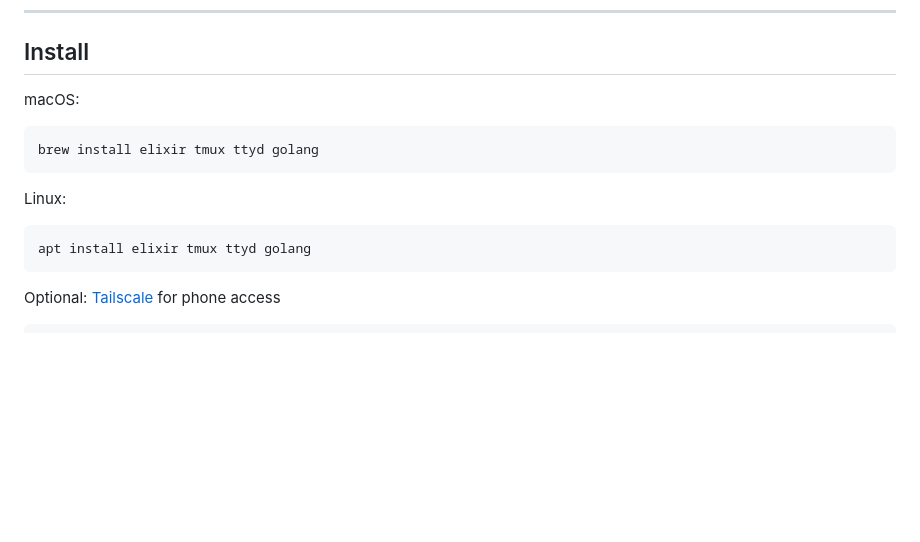
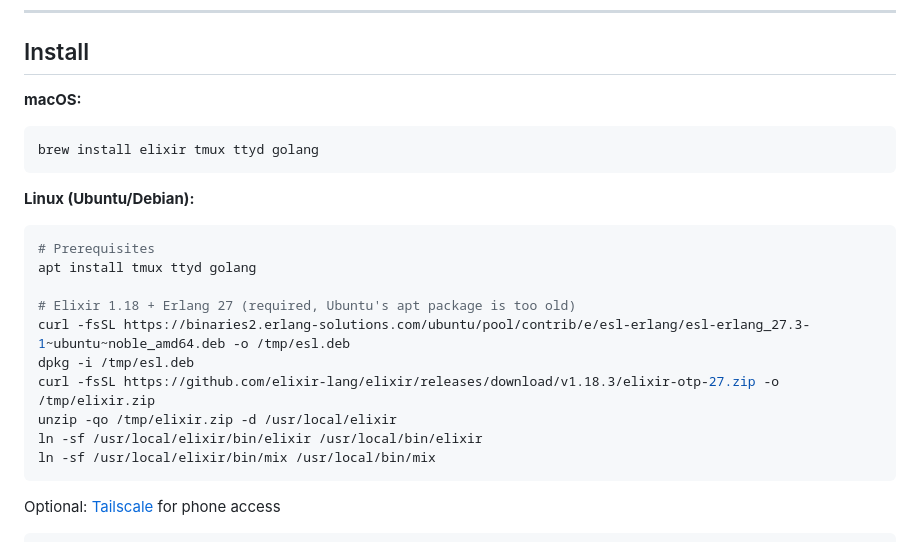
Before and after one commit to nilszeilon/pair, a Markdown page: README.md, the part around the change. Drawn GitHub-style; blank space fills up the shorter version.

Commit message:
Update README with Linux Elixir 1.18/Erlang 27 install steps

````diff
--- a/README.md
+++ b/README.md
@@ -19,16 +19,25 @@ run the server on a remote machine and connect from anywhere.
 
 ## Install
 
-macOS:
+**macOS:**
 
 ```bash
 brew install elixir tmux ttyd golang
 ```
 
-Linux:
+**Linux (Ubuntu/Debian):**
 
 ```bash
-apt install elixir tmux ttyd golang
+# Prerequisites
+apt install tmux ttyd golang
+
+# Elixir 1.18 + Erlang 27 (required, Ubuntu's apt package is too old)
+curl -fsSL https://binaries2.erlang-solutions.com/ubuntu/pool/contrib/e/esl-erlang/esl-erlang_27.3-1~ubuntu~noble_amd64.deb -o /tmp/esl.deb
+dpkg -i /tmp/esl.deb
+curl -fsSL https://github.com/elixir-lang/elixir/releases/download/v1.18.3/elixir-otp-27.zip -o /tmp/elixir.zip
+unzip -qo /tmp/elixir.zip -d /usr/local/elixir
+ln -sf /usr/local/elixir/bin/elixir /usr/local/bin/elixir
+ln -sf /usr/local/elixir/bin/mix /usr/local/bin/mix
 ```
 
 Optional: [Tailscale](https://tailscale.com/download) for phone access
````
